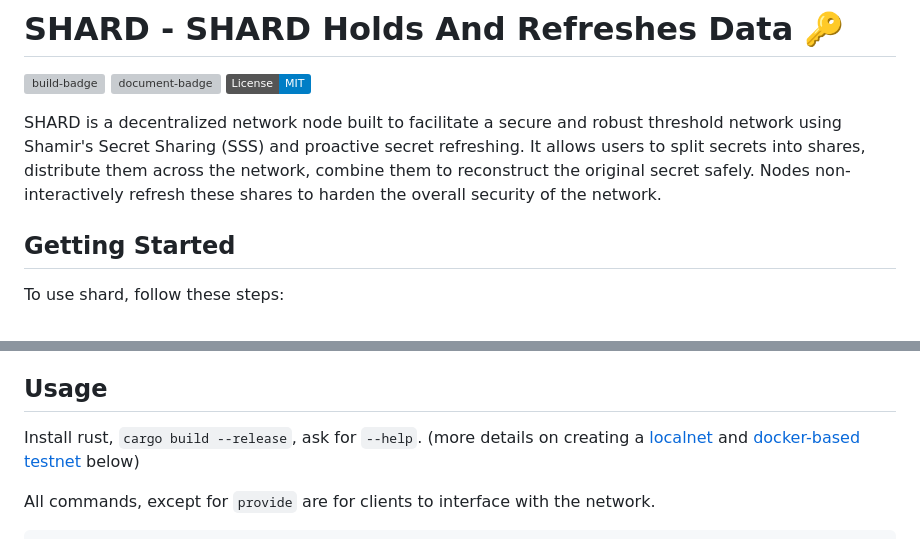
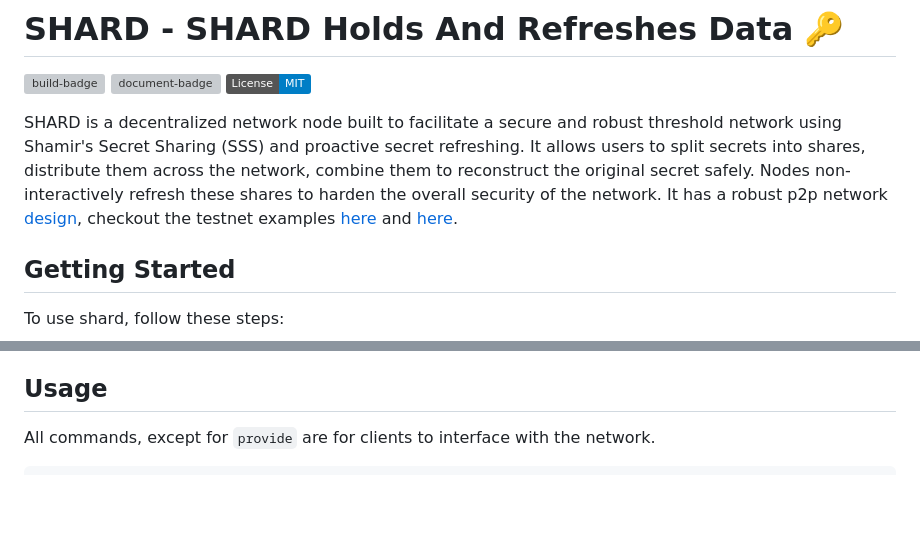
Before and after one commit to 10d9e/shard, a Markdown page: README.md, 2 parts joined by grey strips. Rendered like a GitHub page; badges without logos; blank space fills up the shorter version; grey boxes are pictures that could not be loaded.

```diff
--- a/README.md
+++ b/README.md
@@ -4,7 +4,7 @@
 [![document-badge](https://github.com/jlogelin/shard/actions/workflows/doc.yml/badge.svg)](https://jlogelin.github.io/shard)
 [![license-badge](https://img.shields.io/badge/License-MIT-blue)](LICENSE)
 
-SHARD is a decentralized network node built to facilitate a secure and robust threshold network using Shamir's Secret Sharing (SSS) and proactive secret refreshing. It allows users to split secrets into shares, distribute them across the network, combine them to reconstruct the original secret safely. Nodes non-interactively refresh these shares to harden the overall security of the network.
+SHARD is a decentralized network node built to facilitate a secure and robust threshold network using Shamir's Secret Sharing (SSS) and proactive secret refreshing. It allows users to split secrets into shares, distribute them across the network, combine them to reconstruct the original secret safely. Nodes non-interactively refresh these shares to harden the overall security of the network. It has a robust p2p network [design](https://github.com/jlogelin/shard#design), checkout the testnet examples [here](https://github.com/jlogelin/shard#example-5-node-local-network) and [here](https://github.com/jlogelin/shard#example-10-node-docker-network).
 
 ## Getting Started
 
@@ -17,8 +17,6 @@ To use shard, follow these steps:
 5. **Refreshing Shares**: Regularly refresh shares using the `refresh` command to maintain security.
 
 ## Usage
-
-Install rust, `cargo build --release`, ask for `--help`. (more details on creating a [localnet](https://github.com/jlogelin/shard#example-5-node-local-network) and [docker-based testnet](https://github.com/jlogelin/shard#example-10-node-docker-network) below)
 
 All commands, except for `provide` are for clients to interface with the network.
 
```
